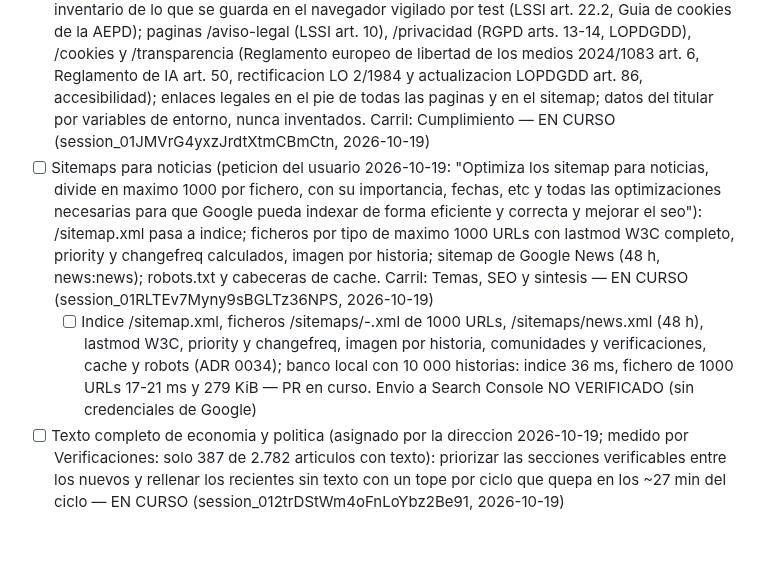
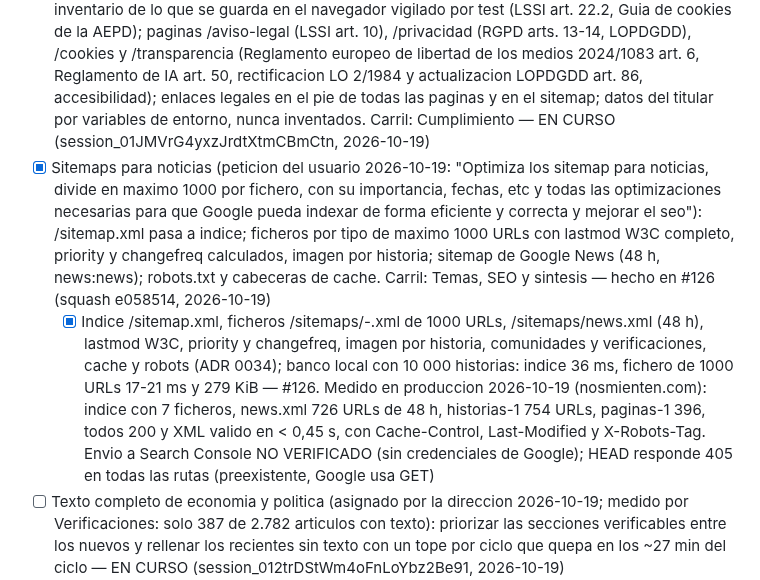
Before and after one commit to jorgealferez/truth-news, a Markdown page: PENDIENTES.truth-news.md, the part around the change. Drawn GitHub-style; blank space fills up the shorter version.

Commit message:
Ledger: sitemaps para noticias hecho (#126) con la medida de produccion
Co-Authored-By: Claude Opus 5.5 <noreply@anthropic.com>
Claude-Session: https://claude.ai/code/session_01RLTEv7Myny9sBGLTz36NPS

```diff
--- a/PENDIENTES.truth-news.md
+++ b/PENDIENTES.truth-news.md
@@ -32,8 +32,8 @@ Reglas de edicion (resumen; la version completa esta en la skill):
 ## Activo
 
 - [ ] Cumplimiento normativo UE y Espana (peticion del usuario 2026-10-19: "La web impulsa el cumplimiento de la normativa de la Union Europea y de Espana, entre ellas el tema de cookies, los textos legales y cualquier otra directiva que nos obligue a tener en la Union Europea"): inventario de lo que se guarda en el navegador vigilado por test (LSSI art. 22.2, Guia de cookies de la AEPD); paginas /aviso-legal (LSSI art. 10), /privacidad (RGPD arts. 13-14, LOPDGDD), /cookies y /transparencia (Reglamento europeo de libertad de los medios 2024/1083 art. 6, Reglamento de IA art. 50, rectificacion LO 2/1984 y actualizacion LOPDGDD art. 86, accesibilidad); enlaces legales en el pie de todas las paginas y en el sitemap; datos del titular por variables de entorno, nunca inventados. Carril: Cumplimiento — EN CURSO (session_01JMVrG4yxzJrdtXtmCBmCtn, 2026-10-19)
-- [ ] Sitemaps para noticias (peticion del usuario 2026-10-19: "Optimiza los sitemap para noticias, divide en maximo 1000 por fichero, con su importancia, fechas, etc y todas las optimizaciones necesarias para que Google pueda indexar de forma eficiente y correcta y mejorar el seo"): /sitemap.xml pasa a indice; ficheros por tipo de maximo 1000 URLs con lastmod W3C completo, priority y changefreq calculados, imagen por historia; sitemap de Google News (48 h, news:news); robots.txt y cabeceras de cache. Carril: Temas, SEO y sintesis — EN CURSO (session_01RLTEv7Myny9sBGLTz36NPS, 2026-10-19)
-  - [ ] Indice /sitemap.xml, ficheros /sitemaps/<tipo>-<n>.xml de 1000 URLs, /sitemaps/news.xml (48 h), lastmod W3C, priority y changefreq, imagen por historia, comunidades y verificaciones, cache y robots (ADR 0034); banco local con 10 000 historias: indice 36 ms, fichero de 1000 URLs 17-21 ms y 279 KiB — PR en curso. Envio a Search Console NO VERIFICADO (sin credenciales de Google)
+- [x] Sitemaps para noticias (peticion del usuario 2026-10-19: "Optimiza los sitemap para noticias, divide en maximo 1000 por fichero, con su importancia, fechas, etc y todas las optimizaciones necesarias para que Google pueda indexar de forma eficiente y correcta y mejorar el seo"): /sitemap.xml pasa a indice; ficheros por tipo de maximo 1000 URLs con lastmod W3C completo, priority y changefreq calculados, imagen por historia; sitemap de Google News (48 h, news:news); robots.txt y cabeceras de cache. Carril: Temas, SEO y sintesis — hecho en #126 (squash e058514, 2026-10-19)
+  - [x] Indice /sitemap.xml, ficheros /sitemaps/<tipo>-<n>.xml de 1000 URLs, /sitemaps/news.xml (48 h), lastmod W3C, priority y changefreq, imagen por historia, comunidades y verificaciones, cache y robots (ADR 0034); banco local con 10 000 historias: indice 36 ms, fichero de 1000 URLs 17-21 ms y 279 KiB — #126. Medido en produccion 2026-10-19 (nosmienten.com): indice con 7 ficheros, news.xml 726 URLs de 48 h, historias-1 754 URLs, paginas-1 396, todos 200 y XML valido en < 0,45 s, con Cache-Control, Last-Modified y X-Robots-Tag. Envio a Search Console NO VERIFICADO (sin credenciales de Google); HEAD responde 405 en todas las rutas (preexistente, Google usa GET)
 - [ ] Texto completo de economia y politica (asignado por la direccion 2026-10-19; medido por Verificaciones: solo 387 de 2.782 articulos con texto): priorizar las secciones verificables entre los nuevos y rellenar los recientes sin texto con un tope por ciclo que quepa en los ~27 min del ciclo — EN CURSO (session_012trDStWm4oFnLoYbz2Be91, 2026-10-19)
   - [ ] Nuevos: politica y economia primero dentro del tope de 600 textos por rastreo. Relleno: hasta 150 articulos recientes (24 h) de esas secciones sin texto por ciclo, 5 por dominio, y un dominio que falla 2 veces se deja hasta el ciclo siguiente (MAX_TEXT_BACKFILL_PER_RUN); coste estimado < 1 min del ciclo. Hecho en #119; medido en produccion 2026-10-19 05:40 UTC: 91 de 150 rellenados en el primer ciclo; falta el % de politica/economia con texto
 - [ ] Redes v2 (asignado por la direccion 2026-10-19 05:29): imagen adjunta en X (subida de medios de la API v2, con la tarjeta del enlace como respaldo) y piezas en ingles para cuentas internacionales en modo prueba (solo historias con titular traducido por IA, ADR 0017, marcado como traduccion; redes `*_en` en `social_post`: ADR y migracion pedidos a la direccion). Carril: Redes — EN CURSO (session_01XKtMQ5i5KmEUZeifKfix5k, 2026-10-19)
```
